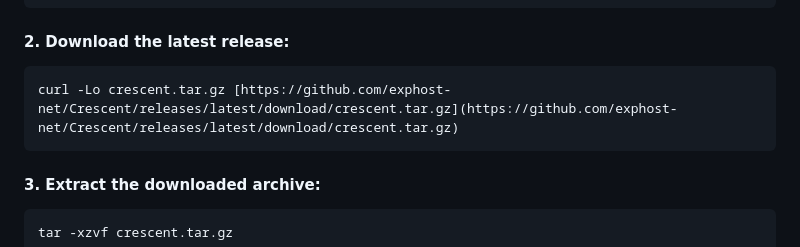
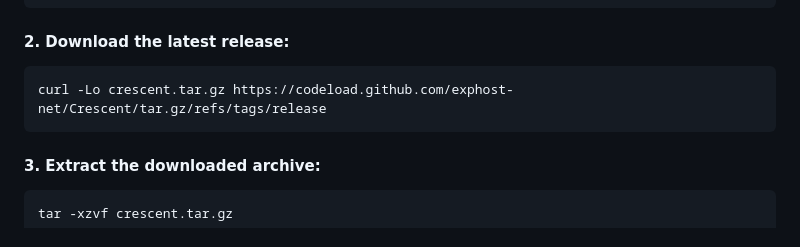
Before and after one commit to therealmangoosey/Crescent, a Markdown page: README.md, the part around the change. Rendered like a GitHub page.

````diff
--- a/README.md
+++ b/README.md
@@ -51,7 +51,7 @@ cd /var/www/crescent
 #### 2\. Download the latest release:
 
 ```bash
-curl -Lo crescent.tar.gz [https://github.com/exphost-net/Crescent/releases/latest/download/crescent.tar.gz](https://github.com/exphost-net/Crescent/releases/latest/download/crescent.tar.gz)
+curl -Lo crescent.tar.gz https://codeload.github.com/exphost-net/Crescent/tar.gz/refs/tags/release
 ```
 
 #### 3\. Extract the downloaded archive:
````
